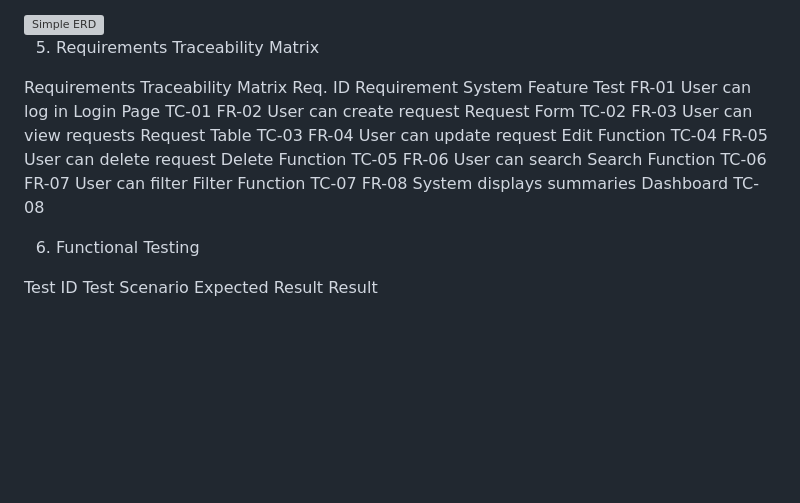
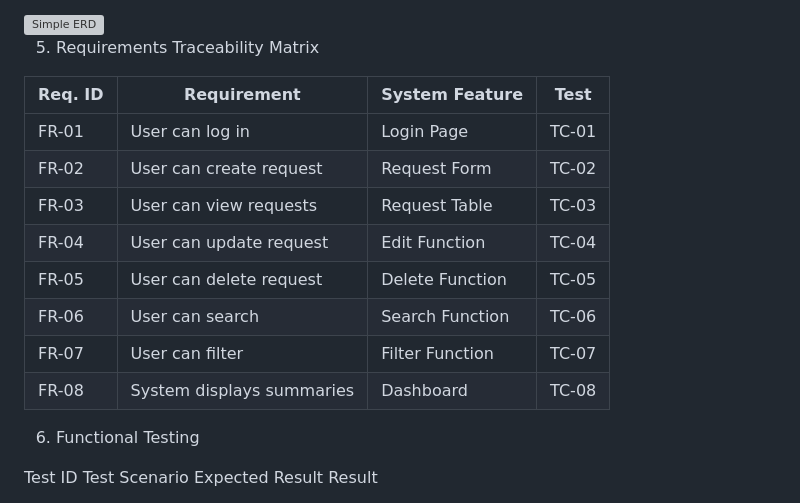
Before and after one commit to apriljeanmorgadez-bit/SAD-ServiceRequest-Morgadez, a Markdown page: README.md, the part around the change. Rendered like a GitHub page; blank space fills up the shorter version; grey boxes are pictures that could not be loaded.

Commit message:
Update README with project details and testing info

```diff
--- a/README.md
+++ b/README.md
@@ -40,16 +40,17 @@ System User / ICT Personnel
 5. Requirements Traceability Matrix
 
 
-Requirements Traceability Matrix
-Req. ID	Requirement	System Feature	Test
-FR-01	User can log in	Login Page	TC-01
-FR-02	User can create request	Request Form	TC-02
-FR-03	User can view requests	Request Table	TC-03
-FR-04	User can update request	Edit Function	TC-04
-FR-05	User can delete request	Delete Function	TC-05
-FR-06	User can search	Search Function	TC-06
-FR-07	User can filter	Filter Function	TC-07
-FR-08	System displays summaries	Dashboard	TC-08
+| Req. ID | Requirement | System Feature | Test |
+|---|---|---|---|
+| FR-01 | User can log in | Login Page | TC-01 |
+| FR-02 | User can create request | Request Form | TC-02 |
+| FR-03 | User can view requests | Request Table | TC-03 |
+| FR-04 | User can update request | Edit Function | TC-04 |
+| FR-05 | User can delete request | Delete Function | TC-05 |
+| FR-06 | User can search | Search Function | TC-06 |
+| FR-07 | User can filter | Filter Function | TC-07 |
+| FR-08 | System displays summaries | Dashboard | TC-08 |
+
 
 
 
```
